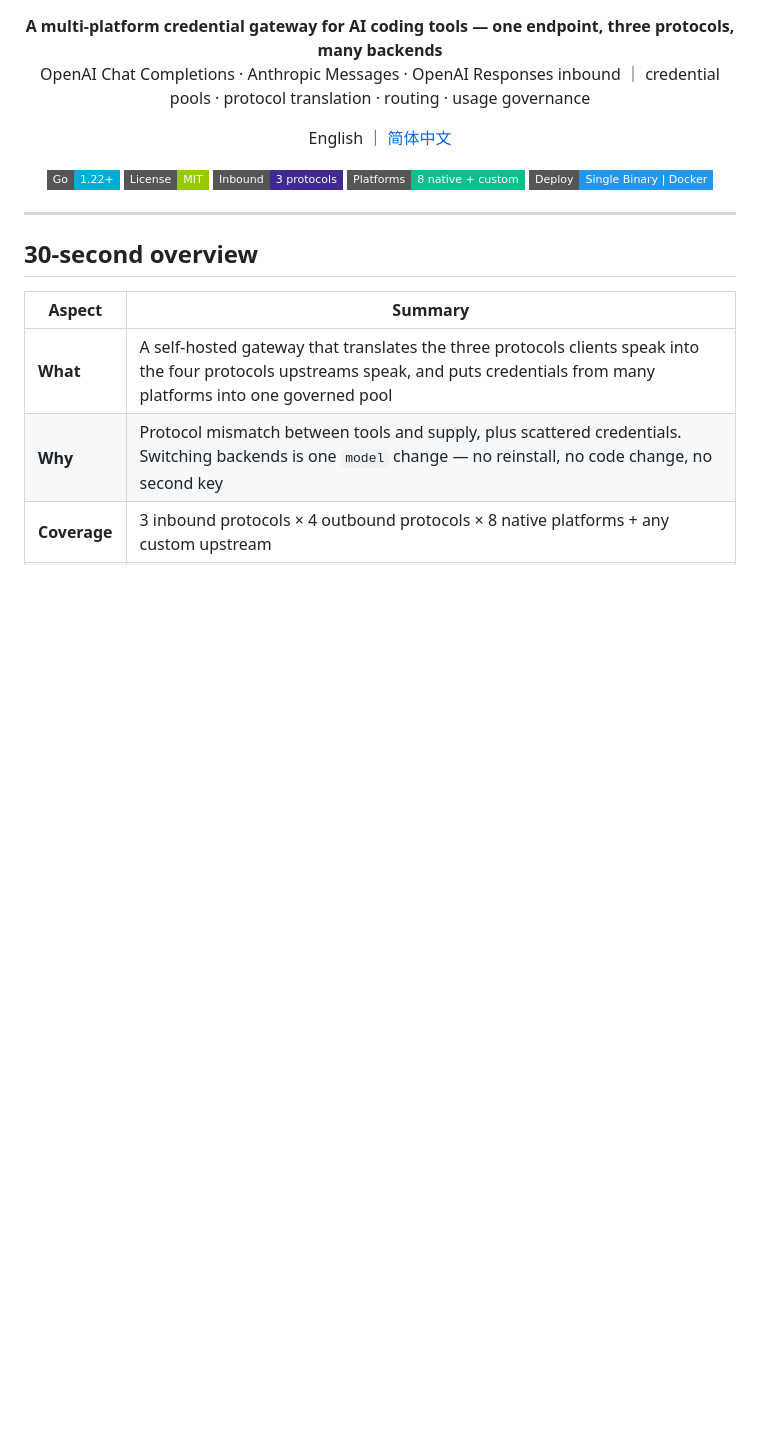
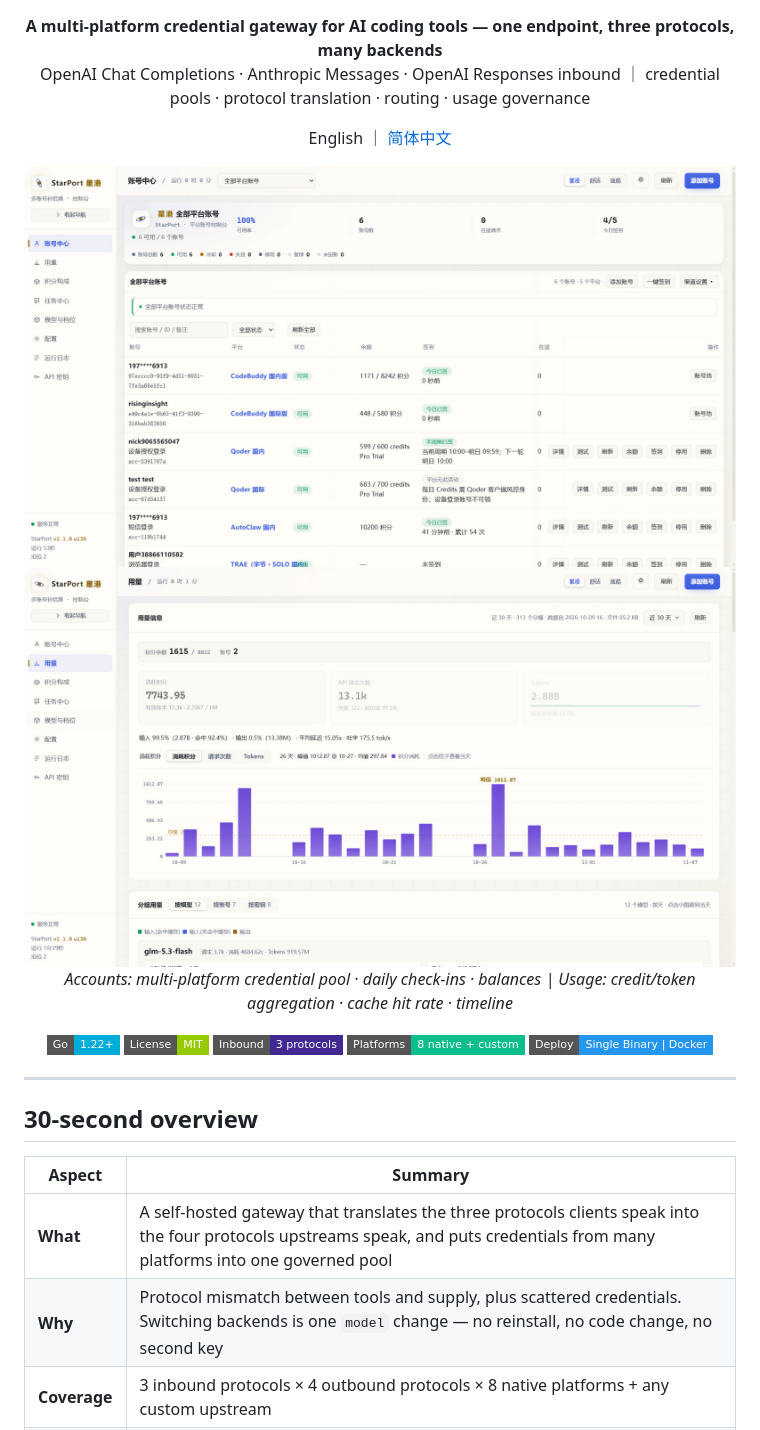
Before and after one commit to RisingInsight/startport, a Markdown page: README.en.md, the part around the change. Rendered like a GitHub page; pictures changed too: docs/screenshots/accounts-center.png (added), docs/screenshots/usage.png (added); badges without logos; blank space fills up the shorter version.

```diff
--- a/README.en.md
+++ b/README.en.md
@@ -7,6 +7,12 @@
 
 <p align="center">
   English ｜ <a href="README.md">简体中文</a>
+<p align="center">
+  <img src="docs/screenshots/accounts-center.png" alt="Accounts center" width="820"><br>
+  <img src="docs/screenshots/usage.png" alt="Usage" width="820"><br>
+  <em>Accounts: multi-platform credential pool · daily check-ins · balances  |  Usage: credit/token aggregation · cache hit rate · timeline</em>
+</p>
+
 </p>
 
 <p align="center">
```
Also changed, not shown: README.md (+6 -0 lines), docs/screenshots/models.png (added), 1 other file.
